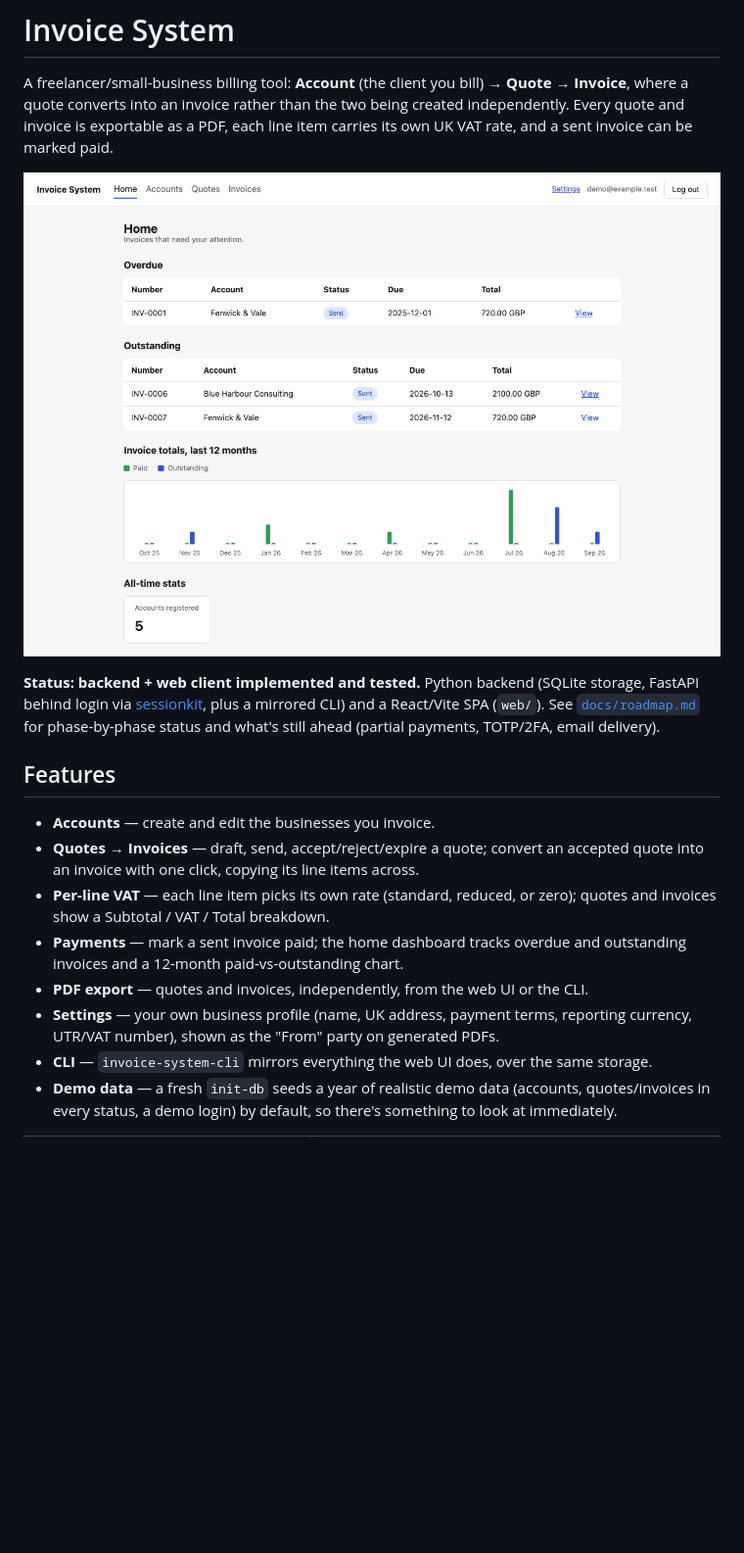
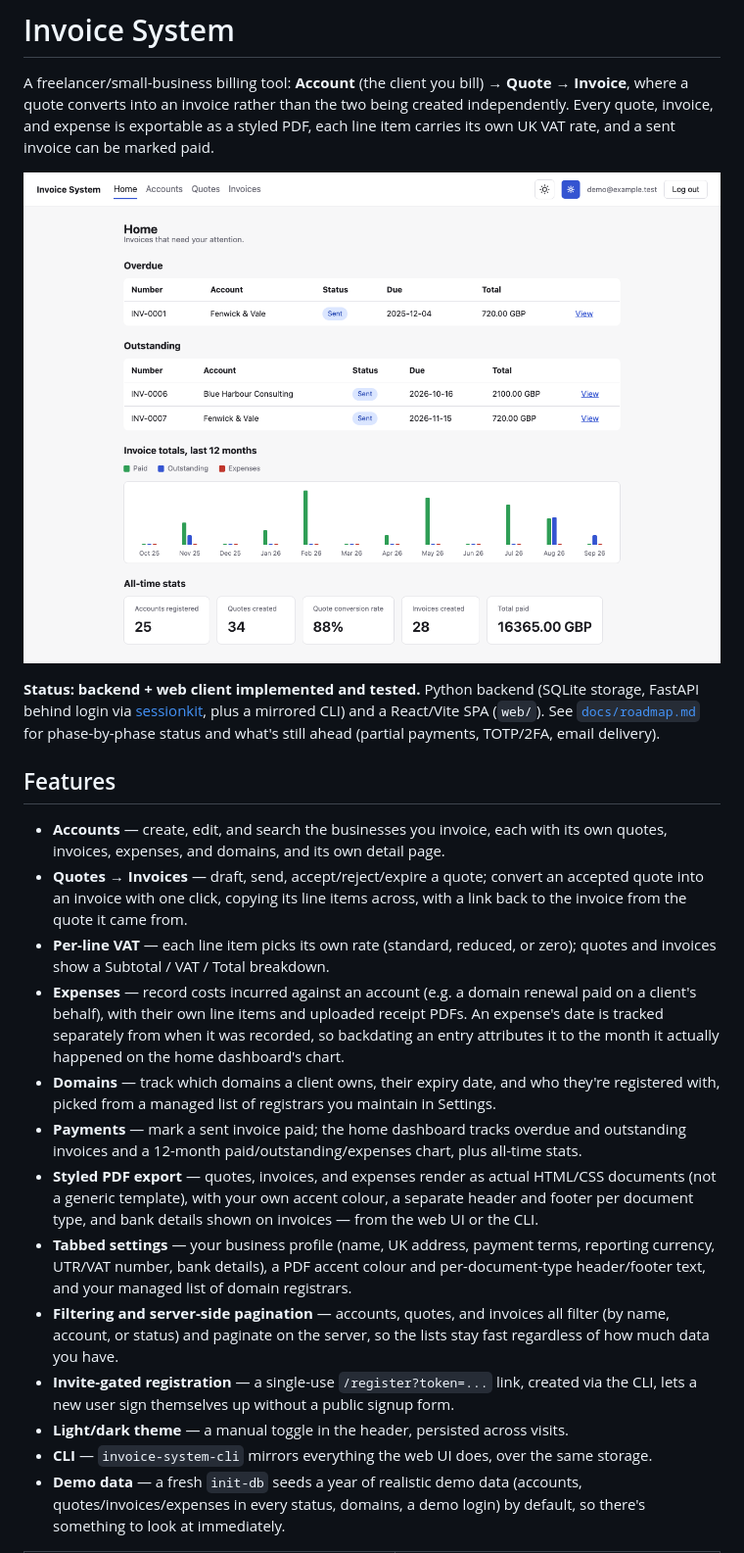
Before and after one commit to atownsend247/invoice-system, a Markdown page: README.md, the part around one of its changes. Shown at 98% size. GitHub-like rendering; pictures changed too: docs/screenshots/home.png; blank space fills up the shorter version.

Commit message:
Updating readme with latest screenshots

```diff
--- a/README.md
+++ b/README.md
@@ -2,9 +2,9 @@
 
 A freelancer/small-business billing tool: **Account** (the client you bill)
 → **Quote** → **Invoice**, where a quote converts into an invoice rather
-than the two being created independently. Every quote and invoice is
-exportable as a PDF, each line item carries its own UK VAT rate, and a sent
-invoice can be marked paid.
+than the two being created independently. Every quote, invoice, and expense
+is exportable as a styled PDF, each line item carries its own UK VAT rate,
+and a sent invoice can be marked paid.
 
 ![Home dashboard, logged in](docs/screenshots/home.png)
 
@@ -17,24 +17,47 @@ still ahead (partial payments, TOTP/2FA, email delivery).
 
 ## Features
 
-- **Accounts** — create and edit the businesses you invoice.
+- **Accounts** — create, edit, and search the businesses you invoice, each
+  with its own quotes, invoices, expenses, and domains, and its own
+  detail page.
 - **Quotes → Invoices** — draft, send, accept/reject/expire a quote;
   convert an accepted quote into an invoice with one click, copying its
-  line items across.
+  line items across, with a link back to the invoice from the quote it
+  came from.
 - **Per-line VAT** — each line item picks its own rate (standard, reduced,
   or zero); quotes and invoices show a Subtotal / VAT / Total breakdown.
+- **Expenses** — record costs incurred against an account (e.g. a domain
+  renewal paid on a client's behalf), with their own line items and
+  uploaded receipt PDFs. An expense's date is tracked separately from when
+  it was recorded, so backdating an entry attributes it to the month it
+  actually happened on the home dashboard's chart.
+- **Domains** — track which domains a client owns, their expiry date, and
+  who they're registered with, picked from a managed list of registrars
+  you maintain in Settings.
 - **Payments** — mark a sent invoice paid; the home dashboard tracks
-  overdue and outstanding invoices and a 12-month paid-vs-outstanding chart.
-- **PDF export** — quotes and invoices, independently, from the web UI or
-  the CLI.
-- **Settings** — your own business profile (name, UK address, payment
-  terms, reporting currency, UTR/VAT number), shown as the "From" party on
-  generated PDFs.
+  overdue and outstanding invoices and a 12-month
+  paid/outstanding/expenses chart, plus all-time stats.
+- **Styled PDF export** — quotes, invoices, and expenses render as actual
+  HTML/CSS documents (not a generic template), with your own accent
+  colour, a separate header and footer per document type, and bank
+  details shown on invoices — from the web UI or the CLI.
+- **Tabbed settings** — your business profile (name, UK address, payment
+  terms, reporting currency, UTR/VAT number, bank details), a PDF accent
+  colour and per-document-type header/footer text, and your managed list
+  of domain registrars.
+- **Filtering and server-side pagination** — accounts, quotes, and
+  invoices all filter (by name, account, or status) and paginate on the
+  server, so the lists stay fast regardless of how much data you have.
+- **Invite-gated registration** — a single-use `/register?token=...` link,
+  created via the CLI, lets a new user sign themselves up without a public
+  signup form.
+- **Light/dark theme** — a manual toggle in the header, persisted across
+  visits.
 - **CLI** — `invoice-system-cli` mirrors everything the web UI does, over
   the same storage.
 - **Demo data** — a fresh `init-db` seeds a year of realistic demo data
-  (accounts, quotes/invoices in every status, a demo login) by default,
-  so there's something to look at immediately.
+  (accounts, quotes/invoices/expenses in every status, domains, a demo
+  login) by default, so there's something to look at immediately.
 
 <table>
 <tr>
```
Also changed, not shown: other parts of README.md (+6 -2 lines), docs/screenshots/account-detail.png (added), docs/screenshots/invoice-pdf.png (added), docs/screenshots/quote-detail.png (deleted), docs/screenshots/quotes.png, docs/screenshots/settings.png (added).
